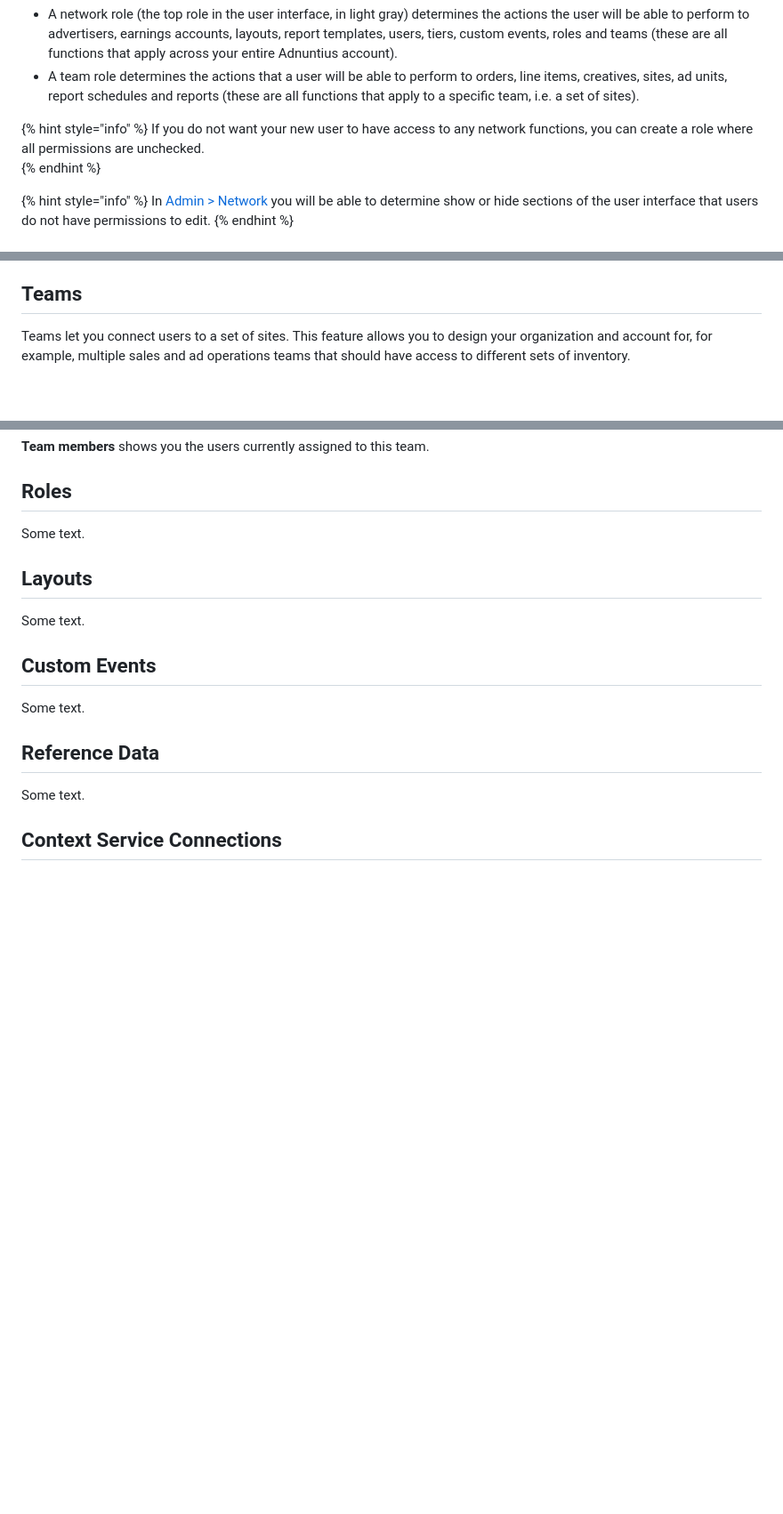
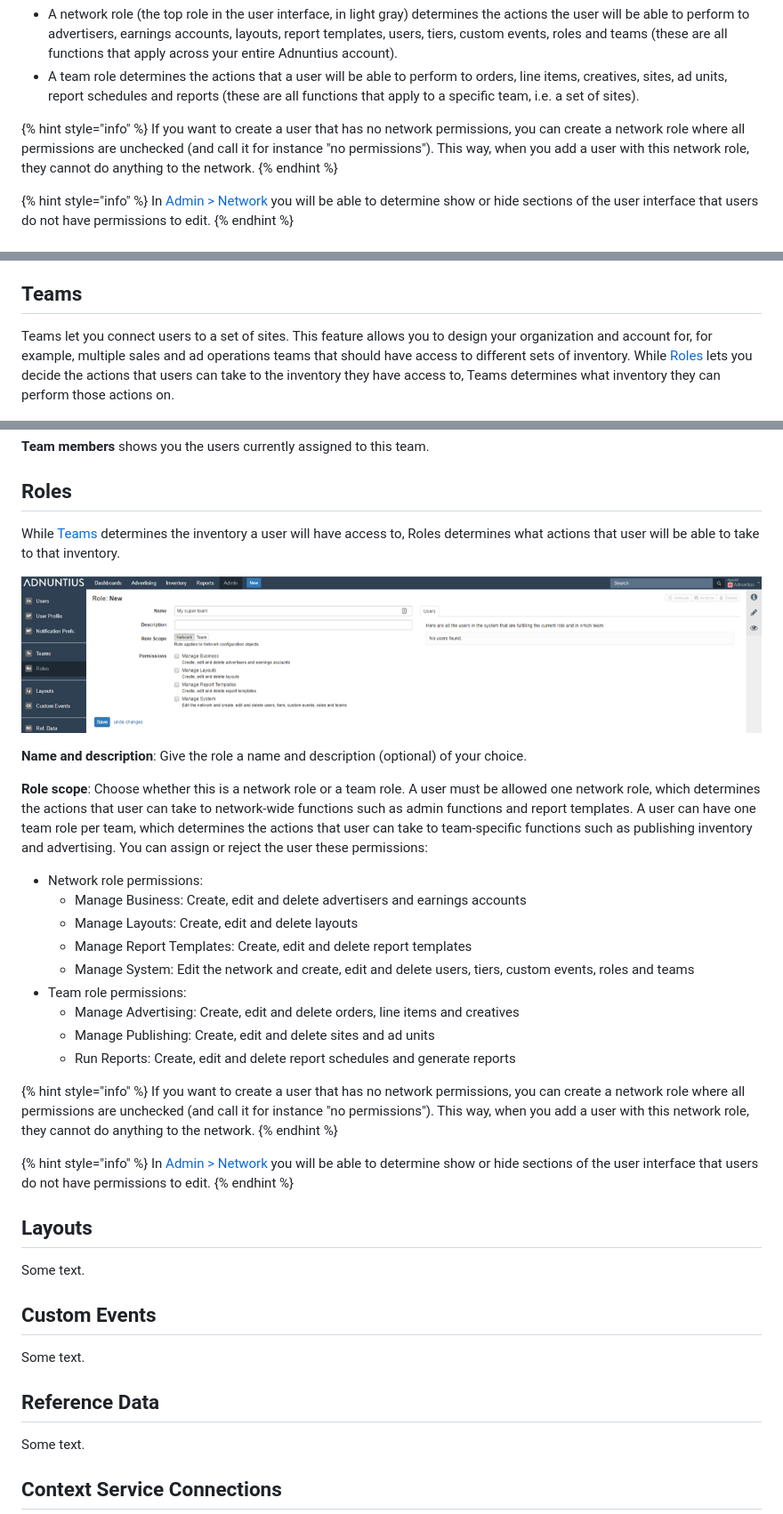
Before and after one commit to Adnuntius/documentation, a Markdown page: user-interface-guide/admin.md, 3 parts joined by grey strips. Shown at 89% size. GitHub-like rendering; pictures changed too: .gitbook/assets/201811-reports-admin-roles.png (added); blank space fills up the shorter version.

Commit message:
GitBook: [master] one page and one asset modified

```diff
--- a/user-interface-guide/admin.md
+++ b/user-interface-guide/admin.md
@@ -20,7 +20,7 @@ Please note that Adnuntius does not automatically send an email inviting the use
 * A team role determines the actions that a user will be able to perform to orders, line items, creatives, sites, ad units, report schedules and reports \(these are all functions that apply to a specific team, i.e. a set of sites\).
 
 {% hint style="info" %}
-If you do not want your new user to have access to any network functions, you can create a role where all permissions are unchecked.
+If you want to create a user that has no network permissions, you can create a network role where all permissions are unchecked \(and call it for instance "no permissions"\). This way, when you add a user with this network role, they cannot do anything to the network.
 {% endhint %}
 
 {% hint style="info" %}
@@ -39,7 +39,7 @@ Notification preferences allow you to subscribe to various changes, meaning that
 
 ## Teams
 
-Teams let you connect users to a set of sites. This feature allows you to design your organization and account for, for example, multiple sales and ad operations teams that should have access to different sets of inventory.
+Teams let you connect users to a set of sites. This feature allows you to design your organization and account for, for example, multiple sales and ad operations teams that should have access to different sets of inventory. While [Roles ](admin.md#roles)lets you decide the actions that users can take to the inventory they have access to, Teams determines what inventory they can perform those actions on.
 
 ![Example team](../.gitbook/assets/201811-reports-admin-teams.png)
 
@@ -55,7 +55,31 @@ You can design multiple teams with the same sites under them. In other words, Ad
 
 ## Roles
 
-Some text.
+While [Teams](admin.md#teams) determines the inventory a user will have access to, Roles determines what actions that user will be able to take to that inventory.
+
+![Creating a role](../.gitbook/assets/201811-reports-admin-roles.png)
+
+**Name and description**: Give the role a name and description \(optional\) of your choice.
+
+**Role scope**: Choose whether this is a network role or a team role. A user must be allowed one network role, which determines the actions that user can take to network-wide functions such as admin functions and report templates. A user can have one team role per team, which determines the actions that user can take to team-specific functions such as publishing inventory and advertising. You can assign or reject the user these permissions:
+
+* Network role permissions:
+  * Manage Business: Create, edit and delete advertisers and earnings accounts
+  * Manage Layouts: Create, edit and delete layouts
+  * Manage Report Templates: Create, edit and delete report templates
+  * Manage System: Edit the network and create, edit and delete users, tiers, custom events, roles and teams
+* Team role permissions:
+  * Manage Advertising: Create, edit and delete orders, line items and creatives
+  * Manage Publishing: Create, edit and delete sites and ad units
+  * Run Reports: Create, edit and delete report schedules and generate reports
+
+{% hint style="info" %}
+If you want to create a user that has no network permissions, you can create a network role where all permissions are unchecked \(and call it for instance "no permissions"\). This way, when you add a user with this network role, they cannot do anything to the network.
+{% endhint %}
+
+{% hint style="info" %}
+In [Admin &gt; Network](admin.md#network) you will be able to determine show or hide sections of the user interface that users do not have permissions to edit.
+{% endhint %}
 
 ## Layouts
 
```
